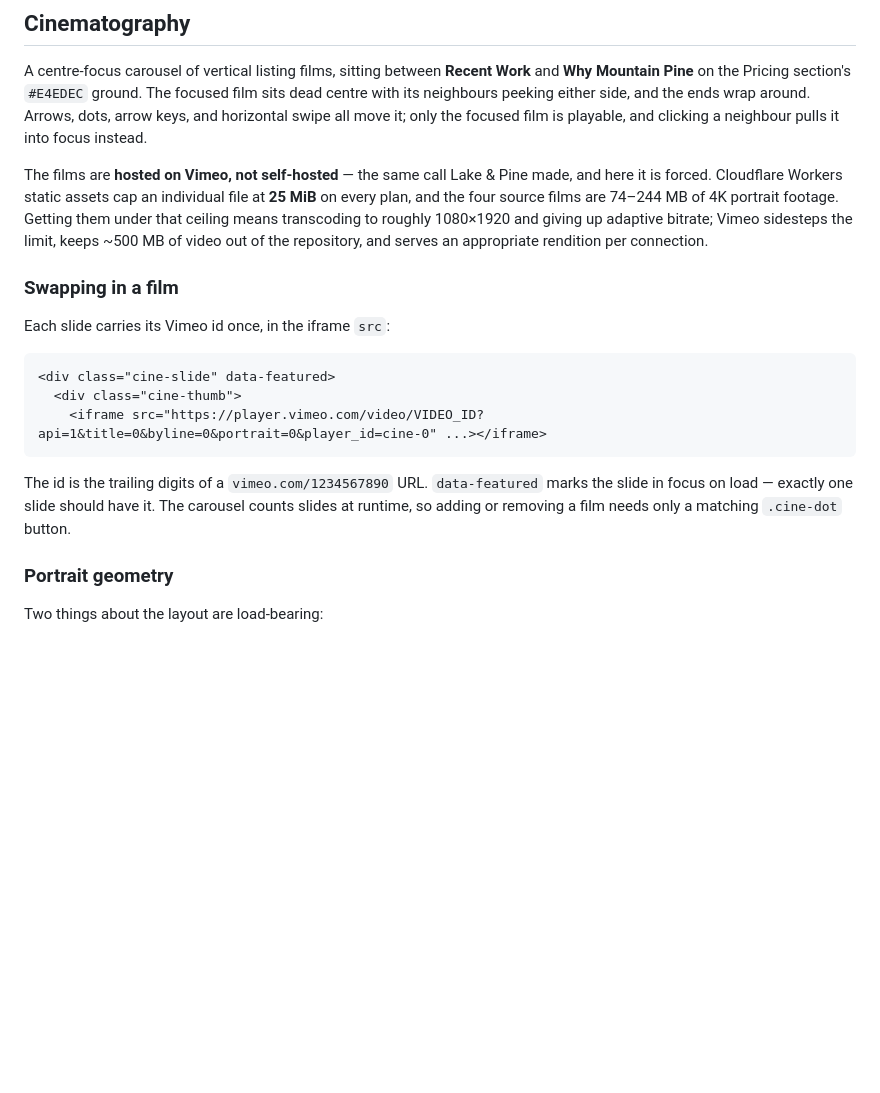
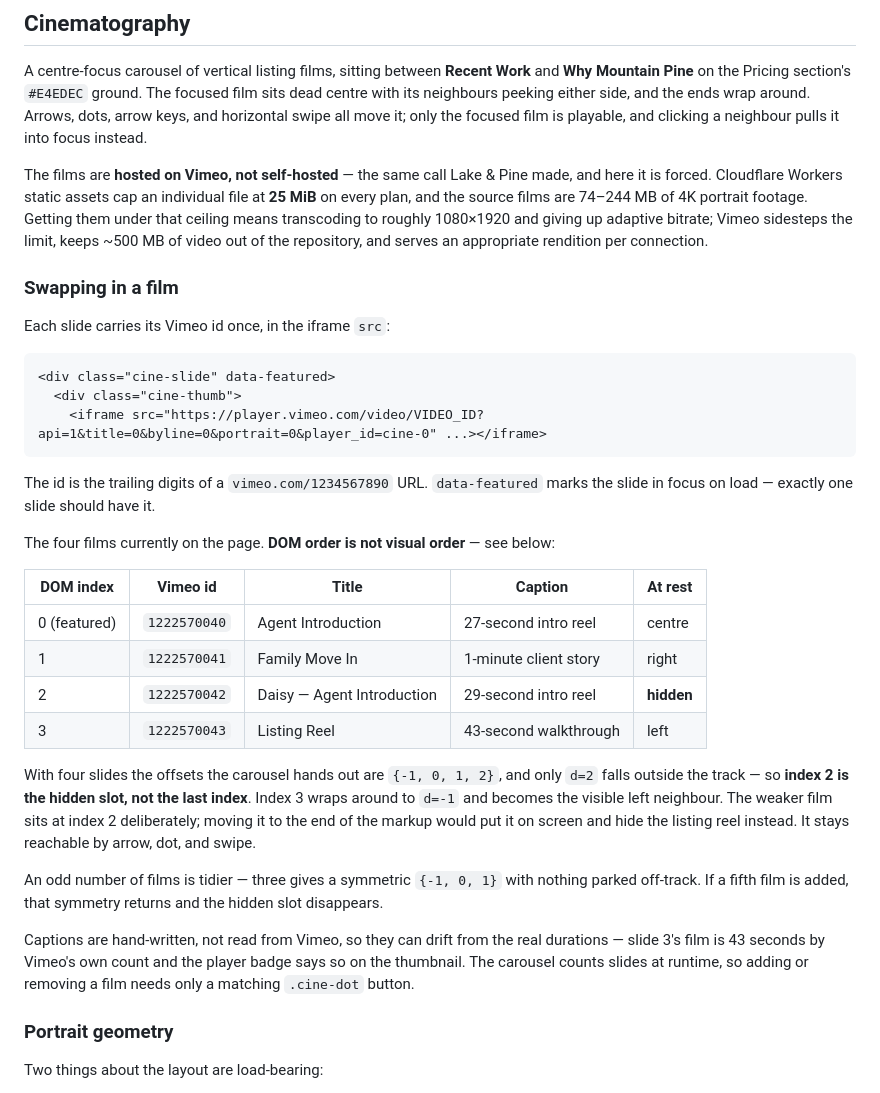
Before and after one commit to carloscoding925/MountainPineMedia, a Markdown page: README.md, the part around the change. Rendered like a GitHub page; blank space fills up the shorter version.

Commit message:
update readme with video tables

````diff
--- a/README.md
+++ b/README.md
@@ -109,7 +109,7 @@ The service-area map is still a hand-drawn SVG with hardcoded city dots, not a m
 
 A centre-focus carousel of vertical listing films, sitting between **Recent Work** and **Why Mountain Pine** on the Pricing section's `#E4EDEC` ground. The focused film sits dead centre with its neighbours peeking either side, and the ends wrap around. Arrows, dots, arrow keys, and horizontal swipe all move it; only the focused film is playable, and clicking a neighbour pulls it into focus instead.
 
-The films are **hosted on Vimeo, not self-hosted** — the same call Lake & Pine made, and here it is forced. Cloudflare Workers static assets cap an individual file at **25 MiB** on every plan, and the four source films are 74–244 MB of 4K portrait footage. Getting them under that ceiling means transcoding to roughly 1080×1920 and giving up adaptive bitrate; Vimeo sidesteps the limit, keeps ~500 MB of video out of the repository, and serves an appropriate rendition per connection.
+The films are **hosted on Vimeo, not self-hosted** — the same call Lake & Pine made, and here it is forced. Cloudflare Workers static assets cap an individual file at **25 MiB** on every plan, and the source films are 74–244 MB of 4K portrait footage. Getting them under that ceiling means transcoding to roughly 1080×1920 and giving up adaptive bitrate; Vimeo sidesteps the limit, keeps ~500 MB of video out of the repository, and serves an appropriate rendition per connection.
 
 ### Swapping in a film
 
@@ -121,7 +121,22 @@ Each slide carries its Vimeo id once, in the iframe `src`:
     <iframe src="https://player.vimeo.com/video/VIDEO_ID?api=1&title=0&byline=0&portrait=0&player_id=cine-0" ...></iframe>
 ```
 
-The id is the trailing digits of a `vimeo.com/1234567890` URL. `data-featured` marks the slide in focus on load — exactly one slide should have it. The carousel counts slides at runtime, so adding or removing a film needs only a matching `.cine-dot` button.
+The id is the trailing digits of a `vimeo.com/1234567890` URL. `data-featured` marks the slide in focus on load — exactly one slide should have it.
+
+The four films currently on the page. **DOM order is not visual order** — see below:
+
+| DOM index | Vimeo id | Title | Caption | At rest |
+|---|---|---|---|---|
+| 0 (featured) | `1222570040` | Agent Introduction | 27-second intro reel | centre |
+| 1 | `1222570041` | Family Move In | 1-minute client story | right |
+| 2 | `1222570042` | Daisy — Agent Introduction | 29-second intro reel | **hidden** |
+| 3 | `1222570043` | Listing Reel | 43-second walkthrough | left |
+
+With four slides the offsets the carousel hands out are `{-1, 0, 1, 2}`, and only `d=2` falls outside the track — so **index 2 is the hidden slot, not the last index**. Index 3 wraps around to `d=-1` and becomes the visible left neighbour. The weaker film sits at index 2 deliberately; moving it to the end of the markup would put it on screen and hide the listing reel instead. It stays reachable by arrow, dot, and swipe.
+
+An odd number of films is tidier — three gives a symmetric `{-1, 0, 1}` with nothing parked off-track. If a fifth film is added, that symmetry returns and the hidden slot disappears.
+
+Captions are hand-written, not read from Vimeo, so they can drift from the real durations — slide 3's film is 43 seconds by Vimeo's own count and the player badge says so on the thumbnail. The carousel counts slides at runtime, so adding or removing a film needs only a matching `.cine-dot` button.
 
 ### Portrait geometry
 
````
